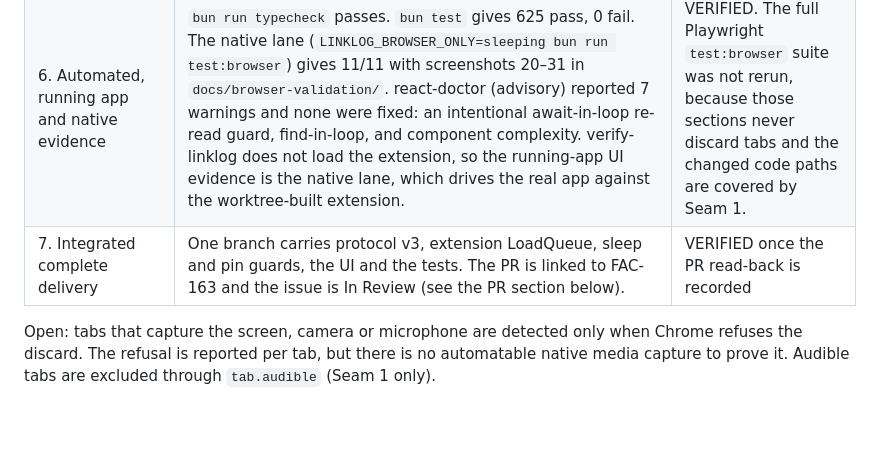
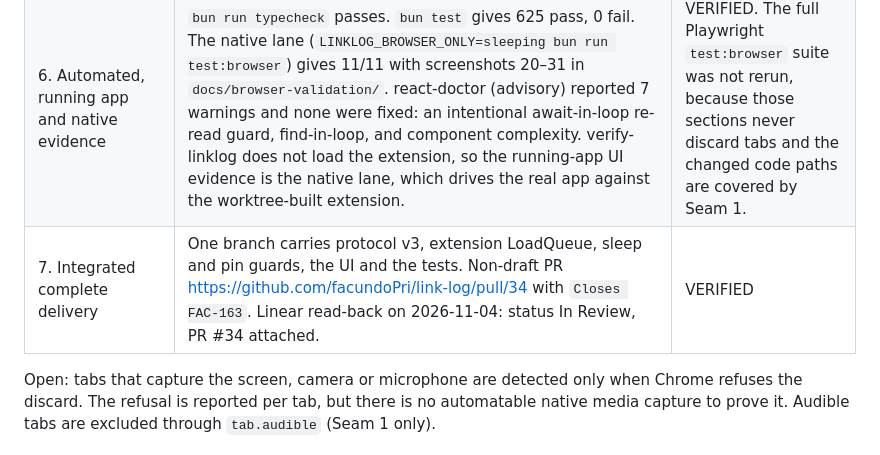
Before and after one commit to facundoPri/link-log, a Markdown page: planning/fac-163/run.md, the part around the change. Drawn GitHub-style; blank space fills up the shorter version.

Commit message:
docs(planning): record FAC-163 PR and In Review read-back

```diff
--- a/planning/fac-163/run.md
+++ b/planning/fac-163/run.md
@@ -38,7 +38,7 @@ One integrated Browser delivery meets all seven live FAC-163 acceptance criteria
 | 4. 450-item queue and representative resource limits | Native check 11: 450/450 done in 201 s (2.24 tabs/s), at most 3 awake (sampled every 100 ms), the worker stopped after 100 done and resumed, each page loaded exactly once (fixture server hits), 0 tabs left awake. Memory: the RSS sum of the browser's process tree stayed flat (56405 → peak 56410 MB). The absolute figure counts shared pages once per process, so it is not a RAM size. It shows only that the run added no measurable memory. Synthetic local pages load in about 70 ms, so throughput is an upper bound and does not predict real sites. | VERIFIED for concurrency, deduplication, restart and leaks. Memory: PARTIAL (flat delta only, no absolute ceiling, per the ticket's note) |
 | 5. Native pinned-tab protection including races | Native check 8: pinned tabs keep [pinned, index, group, window] through Put to sleep and Load content, and the marker shows (screenshot 28). Native check 9: Move to group through the real bridge groups only the unpinned tab and keeps a tab pinned after selection, reporting "Pinned — kept in place." Seam 1 covers autogroup exclusion, an all-pinned selection and the pin re-read just before mutation. | VERIFIED |
 | 6. Automated, running app and native evidence | `bun run typecheck` passes. `bun test` gives 625 pass, 0 fail. The native lane (`LINKLOG_BROWSER_ONLY=sleeping bun run test:browser`) gives 11/11 with screenshots 20–31 in `docs/browser-validation/`. react-doctor (advisory) reported 7 warnings and none were fixed: an intentional await-in-loop re-read guard, find-in-loop, and component complexity. verify-linklog does not load the extension, so the running-app UI evidence is the native lane, which drives the real app against the worktree-built extension. | VERIFIED. The full Playwright `test:browser` suite was not rerun, because those sections never discard tabs and the changed code paths are covered by Seam 1. |
-| 7. Integrated complete delivery | One branch carries protocol v3, extension LoadQueue, sleep and pin guards, the UI and the tests. The PR is linked to FAC-163 and the issue is In Review (see the PR section below). | VERIFIED once the PR read-back is recorded |
+| 7. Integrated complete delivery | One branch carries protocol v3, extension LoadQueue, sleep and pin guards, the UI and the tests. Non-draft PR https://github.com/facundoPri/link-log/pull/34 with `Closes FAC-163`. Linear read-back on 2026-11-04: status In Review, PR #34 attached. | VERIFIED |
 
 Open: tabs that capture the screen, camera or microphone are detected only when Chrome refuses the discard. The refusal is reported per tab, but there is no automatable native media capture to prove it. Audible tabs are excluded through `tab.audible` (Seam 1 only).
 
```
